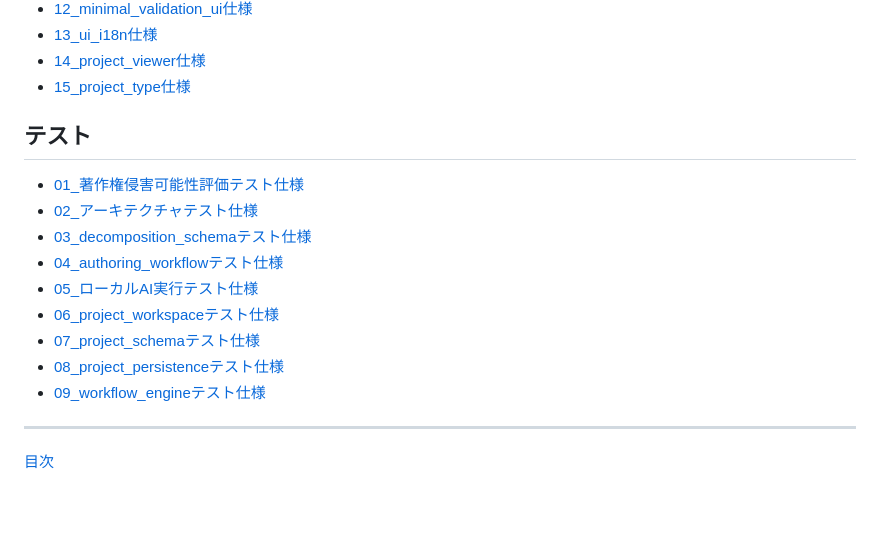
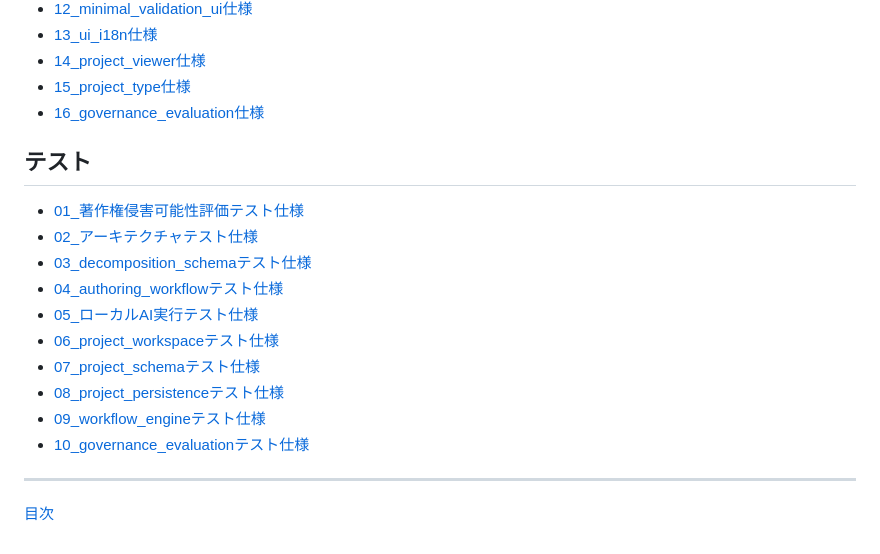
Before and after one commit to mayusaki3/SansaVRM-Studio-AI, a Markdown page: docs/ja-JP/目次.md, the part around the change. Rendered like a GitHub page; blank space fills up the shorter version.

Commit message:
docs: add governance evaluation specs to index

```diff
--- a/docs/ja-JP/目次.md
+++ b/docs/ja-JP/目次.md
@@ -45,6 +45,7 @@ transport: [download, ui_copy]
 - [13_ui_i18n仕様](./仕様/13_ui_i18n仕様.md)
 - [14_project_viewer仕様](./仕様/14_project_viewer仕様.md)
 - [15_project_type仕様](./仕様/15_project_type仕様.md)
+- [16_governance_evaluation仕様](./仕様/16_governance_evaluation仕様.md)
 
 ## テスト
 
@@ -57,6 +58,7 @@ transport: [download, ui_copy]
 - [07_project_schemaテスト仕様](./テスト/07_project_schemaテスト仕様.md)
 - [08_project_persistenceテスト仕様](./テスト/08_project_persistenceテスト仕様.md)
 - [09_workflow_engineテスト仕様](./テスト/09_workflow_engineテスト仕様.md)
+- [10_governance_evaluationテスト仕様](./テスト/10_governance_evaluationテスト仕様.md)
 
 ---
 
```
